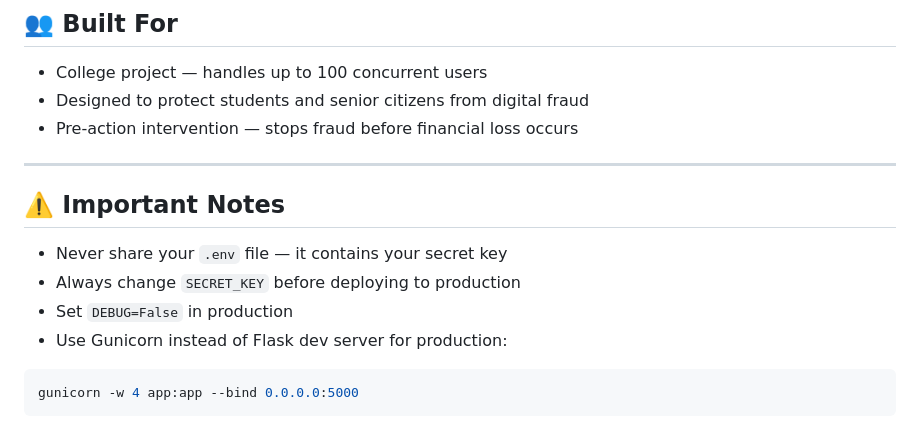
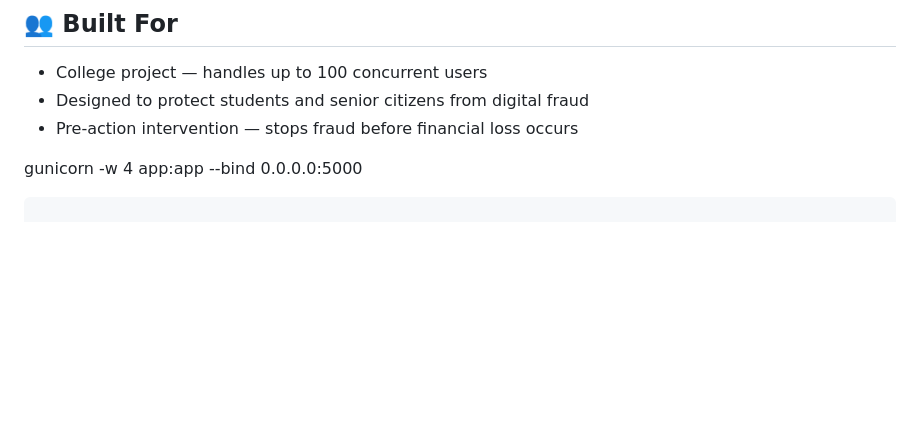
Before and after one commit to gouravgangwardev/Scam_Sense, a Markdown page: README.md, the part around one of its changes. GitHub-like rendering; blank space fills up the shorter version.

````diff
--- a/README.md
+++ b/README.md
@@ -213,14 +145,5 @@ Expected AI engine response format:
 - Designed to protect students and senior citizens from digital fraud
 - Pre-action intervention — stops fraud before financial loss occurs
 
----
-
-## ⚠️ Important Notes
-
-- Never share your `.env` file — it contains your secret key
-- Always change `SECRET_KEY` before deploying to production
-- Set `DEBUG=False` in production
-- Use Gunicorn instead of Flask dev server for production:
-```bash
 gunicorn -w 4 app:app --bind 0.0.0.0:5000
 ```
````
Also changed, not shown: other parts of README.md (+0 -68 lines).
